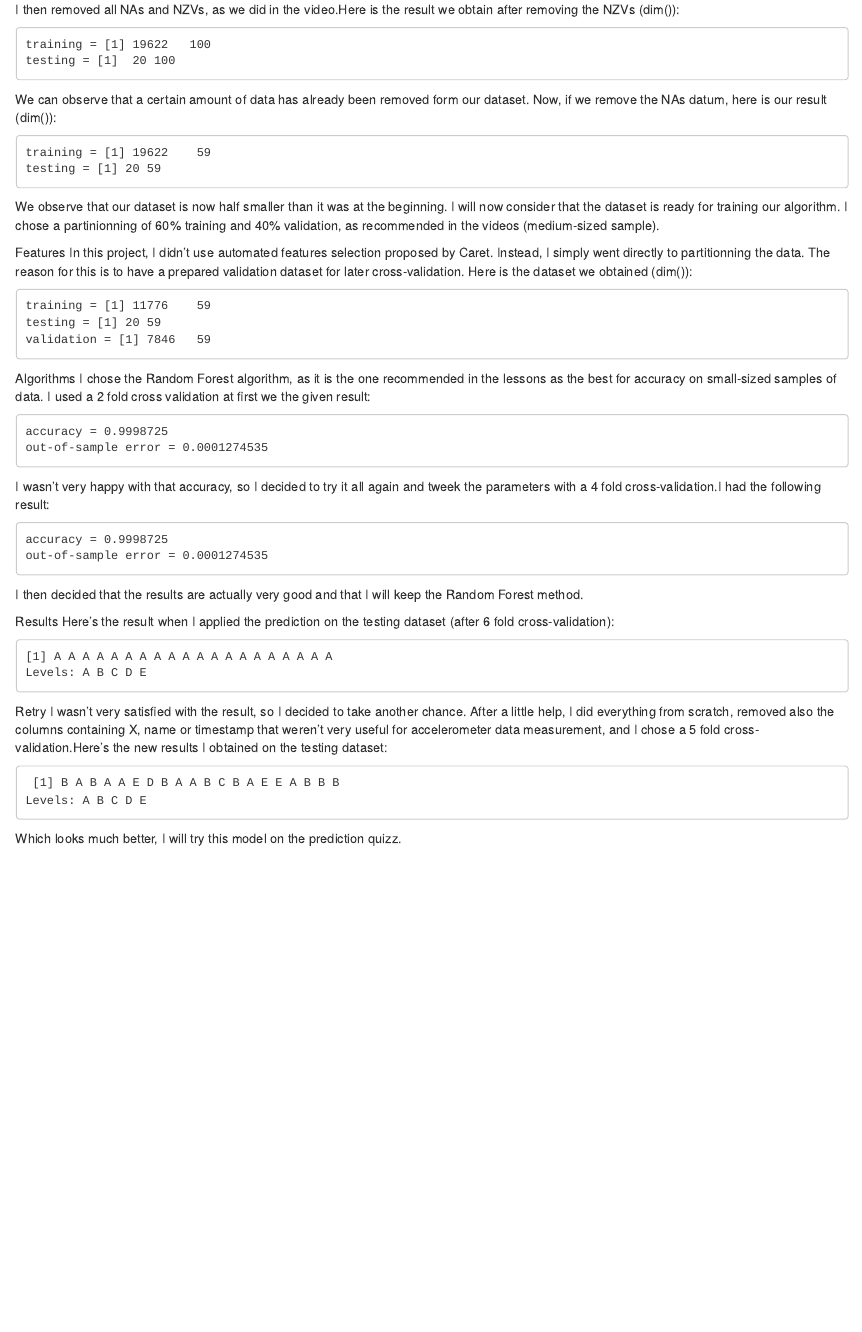
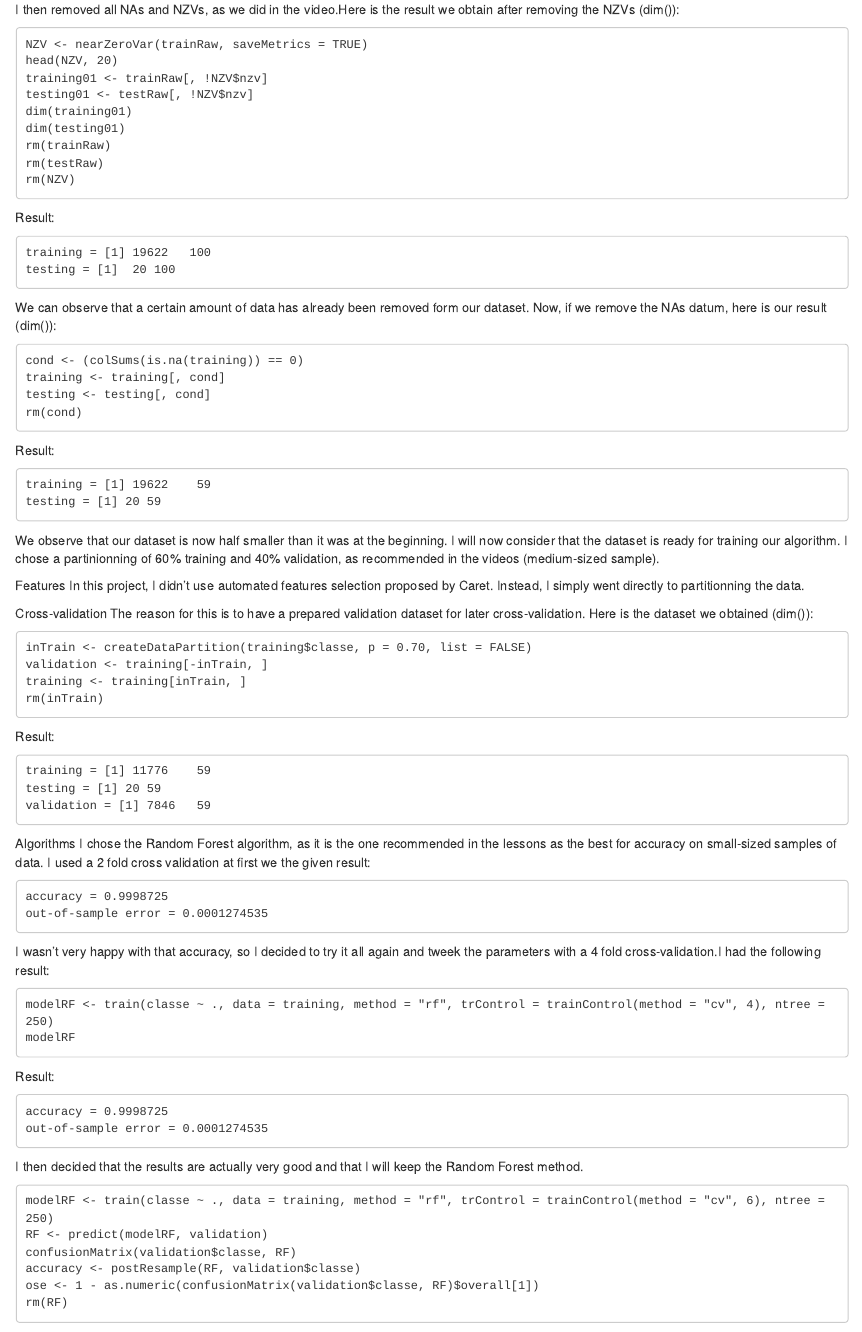
Before and after one commit to nlCW4/PMLW4, an R Markdown document (Prediction_Assignment_Writeup.Rmd): the page in a window 1100 px wide, from 170 px down. Rendered offline with R 4.5, knitr and Pandoc, with nearby package versions.

Commit message:
Update Prediction_Assignment_Writeup.Rmd

```diff
--- a/Prediction_Assignment_Writeup.Rmd
+++ b/Prediction_Assignment_Writeup.Rmd
@@ -9,11 +9,30 @@ As described in the video, the second step is to tune our dataset.First, I loade
 
 I then removed all NAs and NZVs, as we did in the video.Here is the result we obtain after removing the NZVs (dim()):
 
+    NZV <- nearZeroVar(trainRaw, saveMetrics = TRUE)
+    head(NZV, 20)
+    training01 <- trainRaw[, !NZV$nzv]
+    testing01 <- testRaw[, !NZV$nzv]
+    dim(training01)
+    dim(testing01)
+    rm(trainRaw)
+    rm(testRaw)
+    rm(NZV)
+
+Result:
+
     training = [1] 19622   100
     testing = [1]  20 100
 
 We can observe that a certain amount of data has already been removed form our dataset.
 Now, if we remove the NAs datum, here is our result (dim()):
+
+    cond <- (colSums(is.na(training)) == 0)
+    training <- training[, cond]
+    testing <- testing[, cond]
+    rm(cond)
+
+Result:
 
     training = [1] 19622    59
     testing = [1] 20 59
@@ -25,8 +44,17 @@ I chose a partinionning of 60% training and 40% validation, as recommended in th
 Features
 In this project, I didn't use automated features selection proposed by Caret.
 Instead, I simply went directly to partitionning the data.
+
+Cross-validation
 The reason for this is to have a prepared validation dataset for later cross-validation.
 Here is the dataset we obtained (dim()):
+
+    inTrain <- createDataPartition(training$classe, p = 0.70, list = FALSE)
+    validation <- training[-inTrain, ]
+    training <- training[inTrain, ]
+    rm(inTrain)
+
+Result:
 
     training = [1] 11776    59
     testing = [1] 20 59
@@ -41,10 +69,22 @@ I chose the Random Forest algorithm, as it is the one recommended in the lessons
 
 I wasn't very happy with that accuracy, so I decided to try it all again and tweek the parameters with a 4 fold cross-validation.I had the following result:
 
+    modelRF <- train(classe ~ ., data = training, method = "rf", trControl = trainControl(method = "cv", 4), ntree = 250)
+    modelRF
+
+Result:
+
     accuracy = 0.9998725
     out-of-sample error = 0.0001274535
 
 I then decided that the results are actually very good and that I will keep the Random Forest method.
+
+    modelRF <- train(classe ~ ., data = training, method = "rf", trControl = trainControl(method = "cv", 6), ntree = 250)
+    RF <- predict(modelRF, validation)
+    confusionMatrix(validation$classe, RF)
+    accuracy <- postResample(RF, validation$classe)
+    ose <- 1 - as.numeric(confusionMatrix(validation$classe, RF)$overall[1])
+    rm(RF)
 
 Results
 Here's the result when I applied the prediction on the testing dataset (after 6 fold cross-validation):
```
